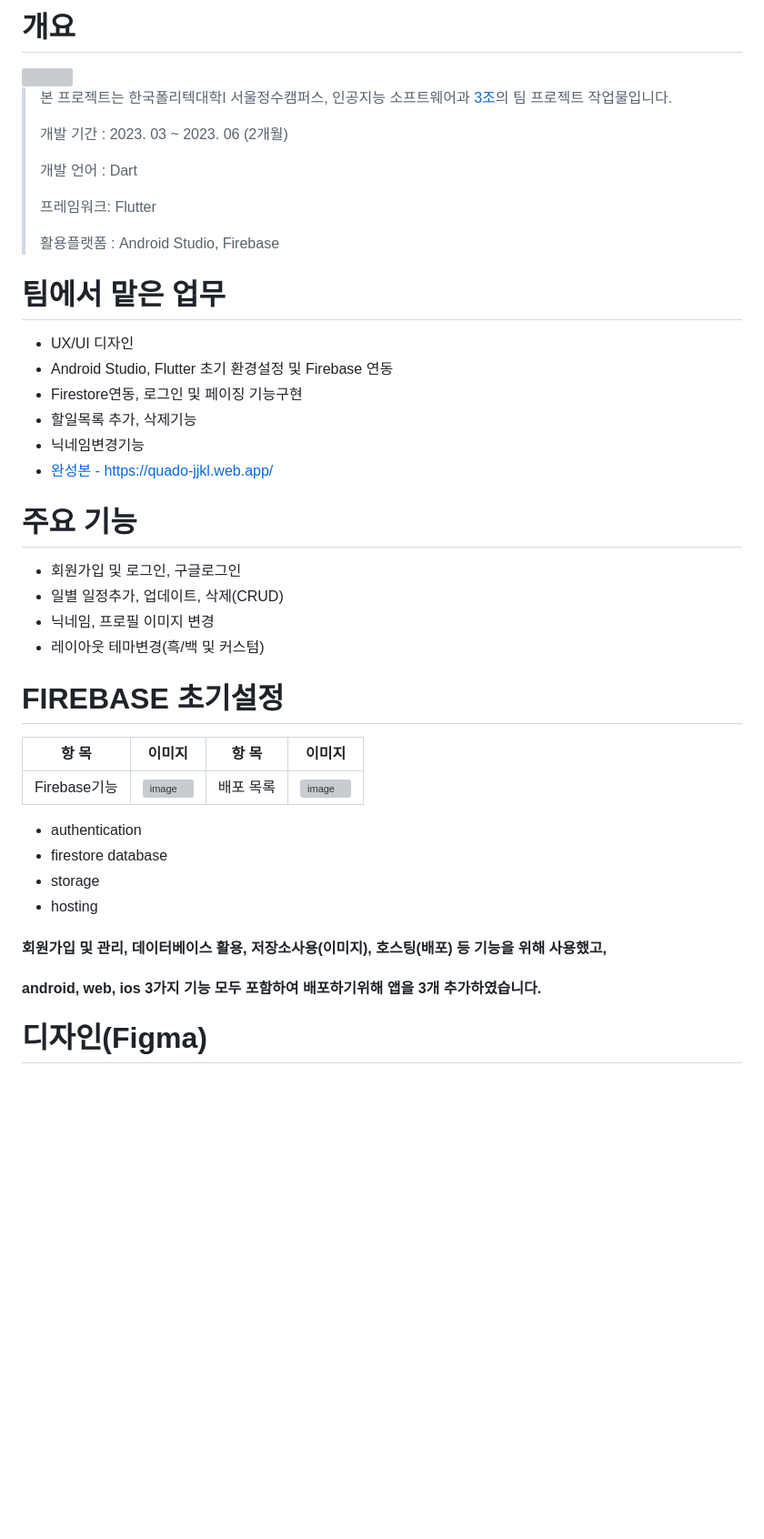
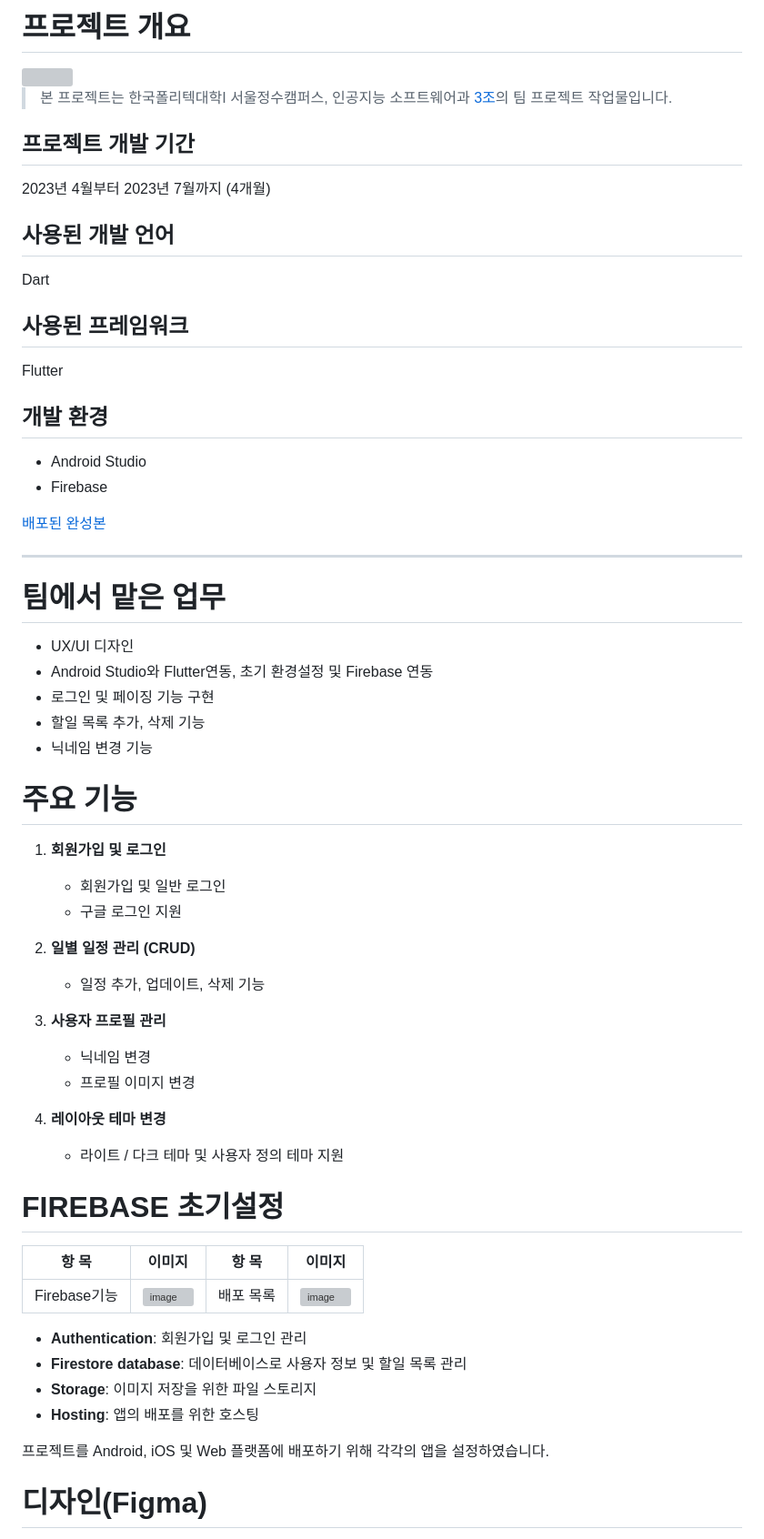
Before and after one commit to taeiljung/TodoProject_Backup, a Markdown page: README.md, the part around one of its changes. Shown at 91% size. GitHub-like rendering; blank space fills up the shorter version; grey boxes are pictures that could not be loaded.

Commit message:
Update README.md
final change

```diff
--- a/README.md
+++ b/README.md
@@ -1,4 +1,4 @@
-# 개요
+# 프로젝트 개요
 </br>
 <img src="https://github.com/taeiljung/TodoProject_Backup/assets/101981637/965006bf-b4ae-4e28-a519-8077e7296476" height="461px" width="703px">
 
@@ -8,31 +8,51 @@
 
 > 본 프로젝트는 한국폴리텍대학I 서울정수캠퍼스, 인공지능 소프트웨어과 [3조](https://github.com/PolyQuadO)의 팀 프로젝트 작업물입니다.
 >
-> 개발 기간 : 2023. 03 ~ 2023. 06 (2개월)
->
-> 개발 언어 :  Dart
->
-> 프레임워크:  Flutter
->
-> 활용플랫폼 : Android Studio, Firebase
+## 프로젝트 개발 기간
+2023년 4월부터 2023년 7월까지 (4개월)
+
+## 사용된 개발 언어
+Dart
+
+## 사용된 프레임워크
+Flutter
+
+## 개발 환경
+- Android Studio
+- Firebase
+
+[배포된 완성본](https://quado-jjkl.web.app/)
+
+
+---
 
 </br>
 
 # 팀에서 맡은 업무
 
-* UX/UI 디자인
-* Android Studio, Flutter 초기 환경설정 및 Firebase 연동
-* Firestore연동, 로그인 및 페이징 기능구현
-* 할일목록 추가, 삭제기능
-* 닉네임변경기능
-* [완성본 - https://quado-jjkl.web.app/](https://quado-jjkl.web.app/)
+- UX/UI 디자인
+- Android Studio와 Flutter연동, 초기 환경설정 및 Firebase 연동
+- 로그인 및 페이징 기능 구현
+- 할일 목록 추가, 삭제 기능
+- 닉네임 변경 기능
+
 
 </br></br>
 # 주요 기능
-* 회원가입 및 로그인, 구글로그인
-* 일별 일정추가, 업데이트, 삭제(CRUD)
-* 닉네임, 프로필 이미지 변경
-* 레이아웃 테마변경(흑/백 및 커스텀)
+1. **회원가입 및 로그인**
+   - 회원가입 및 일반 로그인
+   - 구글 로그인 지원
+
+2. **일별 일정 관리 (CRUD)**
+   - 일정 추가, 업데이트, 삭제 기능
+
+3. **사용자 프로필 관리**
+   - 닉네임 변경
+   - 프로필 이미지 변경
+
+4. **레이아웃 테마 변경**
+   - 라이트 / 다크 테마 및 사용자 정의 테마 지원
+
 
 </br></br>
 # FIREBASE 초기설정
@@ -41,15 +61,12 @@
 | ------ | ------ | ------ | ------ |
 | Firebase</br>기능 | ![image](https://github.com/taeiljung/TodoProject_Backup/assets/101981637/393fcaa8-5914-4d28-a4f9-a307347fa593) | 배포 목록 | ![image](https://github.com/taeiljung/TodoProject_Backup/assets/101981637/4a278f9e-103b-451c-ba17-dcfc693939b1) |
 
-* authentication
-* firestore database
-* storage
-* hosting
+- **Authentication**: 회원가입 및 로그인 관리
+- **Firestore database**: 데이터베이스로 사용자 정보 및 할일 목록 관리
+- **Storage**: 이미지 저장을 위한 파일 스토리지
+- **Hosting**: 앱의 배포를 위한 호스팅
 
-#### 회원가입 및 관리, 데이터베이스 활용, 저장소사용(이미지), 호스팅(배포) 등 기능을 위해 사용했고,
-</br>
-
-#### android, web, ios 3가지 기능 모두 포함하여 배포하기위해 앱을 3개 추가하였습니다.
+프로젝트를 Android, iOS 및 Web 플랫폼에 배포하기 위해 각각의 앱을 설정하였습니다.
 
 </br></br></br>
 # 디자인(Figma)
```
Also changed, not shown: other parts of README.md (+18 -18 lines).
